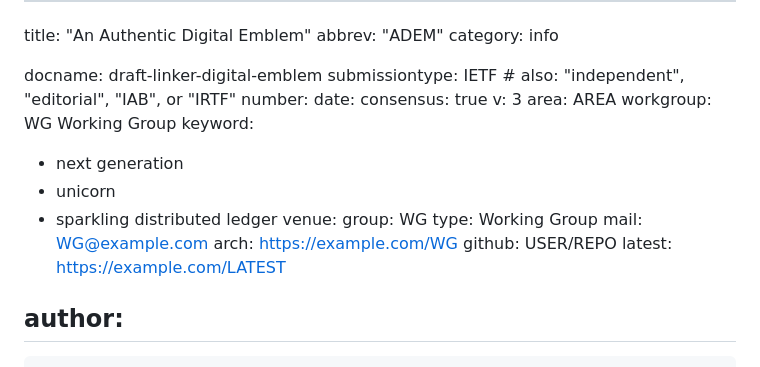
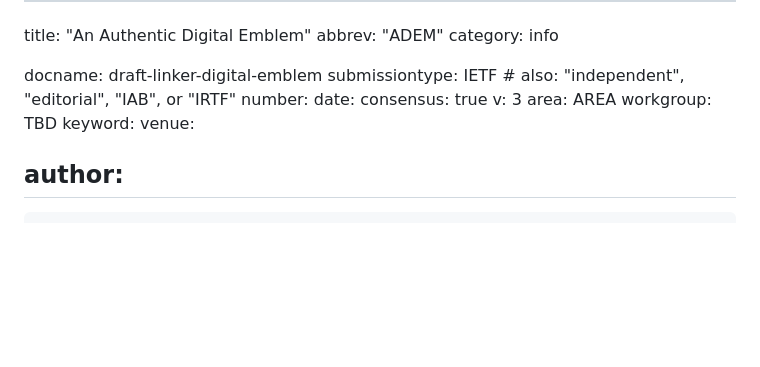
Before and after one commit to felixlinker/draft-linker-digital-emblem, a Markdown page: draft-linker-digital-emblem.md, the part around the change. Drawn GitHub-style; blank space fills up the shorter version.

Commit message:
Optimize header

```diff
--- a/draft-linker-digital-emblem.md
+++ b/draft-linker-digital-emblem.md
@@ -10,18 +10,9 @@ date:
 consensus: true
 v: 3
 area: AREA
-workgroup: WG Working Group
+workgroup: TBD
 keyword:
- - next generation
- - unicorn
- - sparkling distributed ledger
 venue:
-  group: WG
-  type: Working Group
-  mail: WG@example.com
-  arch: https://example.com/WG
-  github: USER/REPO
-  latest: https://example.com/LATEST
 
 author:
  -
```
